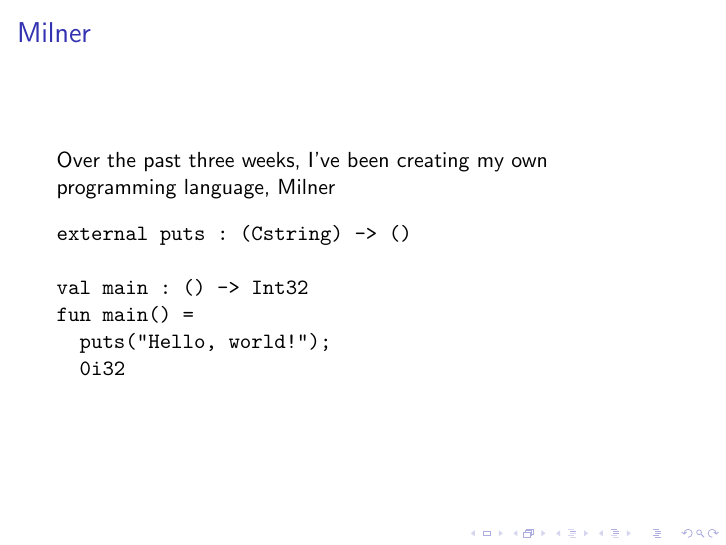
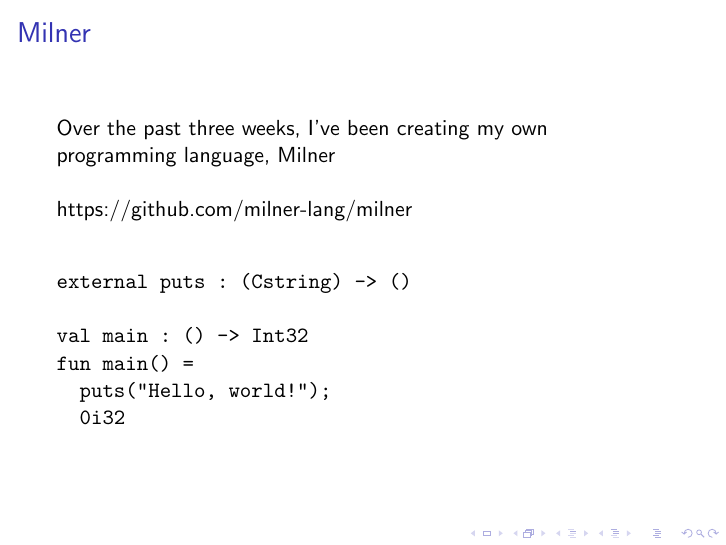
Before and after one commit to milner-lang/milner, LaTeX slides (slides/senior-options.tex): page 2 of 51. Compiled offline with pdfLaTeX.

Commit message:
Add link to GitHub repo

```diff
--- a/slides/senior-options.tex
+++ b/slides/senior-options.tex
@@ -15,7 +15,9 @@
 \begin{frame}[fragile]
   \frametitle{Milner}
   Over the past three weeks, I've been creating my own programming language,
-  Milner
+  Milner \break
+
+  https://github.com/milner-lang/milner \break
 
 \begin{verbatim}
 external puts : (Cstring) -> ()
```
Also changed, not shown: slides/senior-options.pdf.
